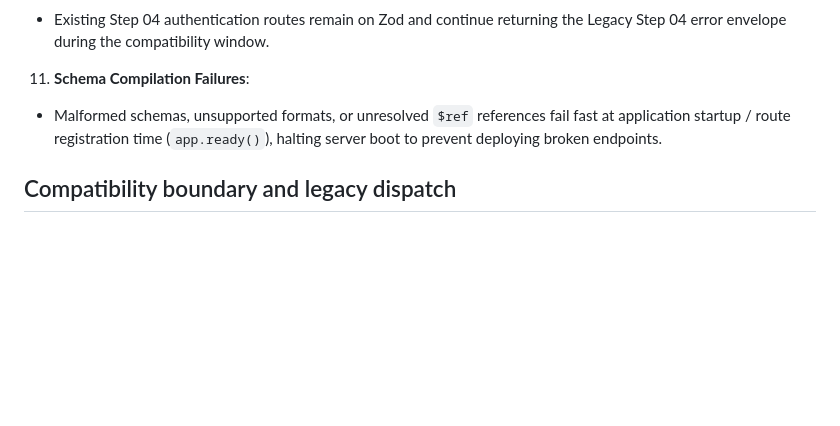
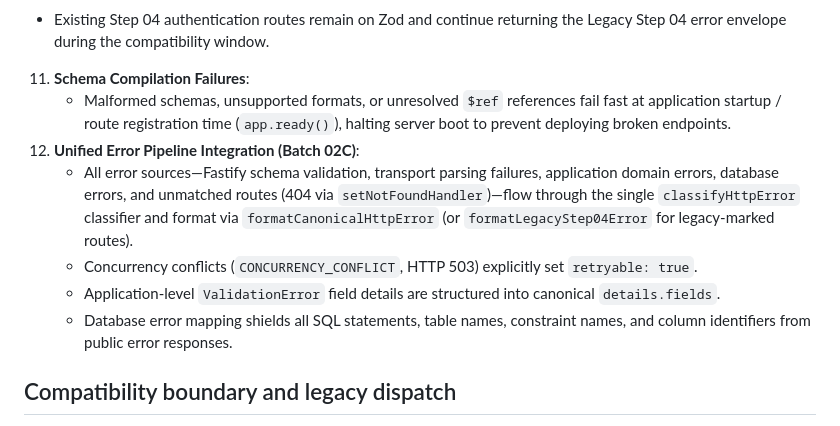
Before and after one commit to vortexdevelopment1/zero-brokerage, a Markdown page: docs/api-contracts/error-format.md, the part around the change. Drawn GitHub-style; blank space fills up the shorter version.

Commit message:
feat(api): complete batch 02c validation error integration

```diff
--- a/docs/api-contracts/error-format.md
+++ b/docs/api-contracts/error-format.md
@@ -98,8 +98,12 @@ existing Step 04 Zod validation.
 - Existing Step 04 authentication routes remain on Zod and continue returning the Legacy Step 04 error envelope during the compatibility window.
 
 11. **Schema Compilation Failures**:
-
-- Malformed schemas, unsupported formats, or unresolved `$ref` references fail fast at application startup / route registration time (`app.ready()`), halting server boot to prevent deploying broken endpoints.
+    - Malformed schemas, unsupported formats, or unresolved `$ref` references fail fast at application startup / route registration time (`app.ready()`), halting server boot to prevent deploying broken endpoints.
+12. **Unified Error Pipeline Integration (Batch 02C)**:
+    - All error sources—Fastify schema validation, transport parsing failures, application domain errors, database errors, and unmatched routes (404 via `setNotFoundHandler`)—flow through the single `classifyHttpError` classifier and format via `formatCanonicalHttpError` (or `formatLegacyStep04Error` for legacy-marked routes).
+    - Concurrency conflicts (`CONCURRENCY_CONFLICT`, HTTP 503) explicitly set `retryable: true`.
+    - Application-level `ValidationError` field details are structured into canonical `details.fields`.
+    - Database error mapping shields all SQL statements, table names, constraint names, and column identifiers from public error responses.
 
 ## Compatibility boundary and legacy dispatch
 
```
